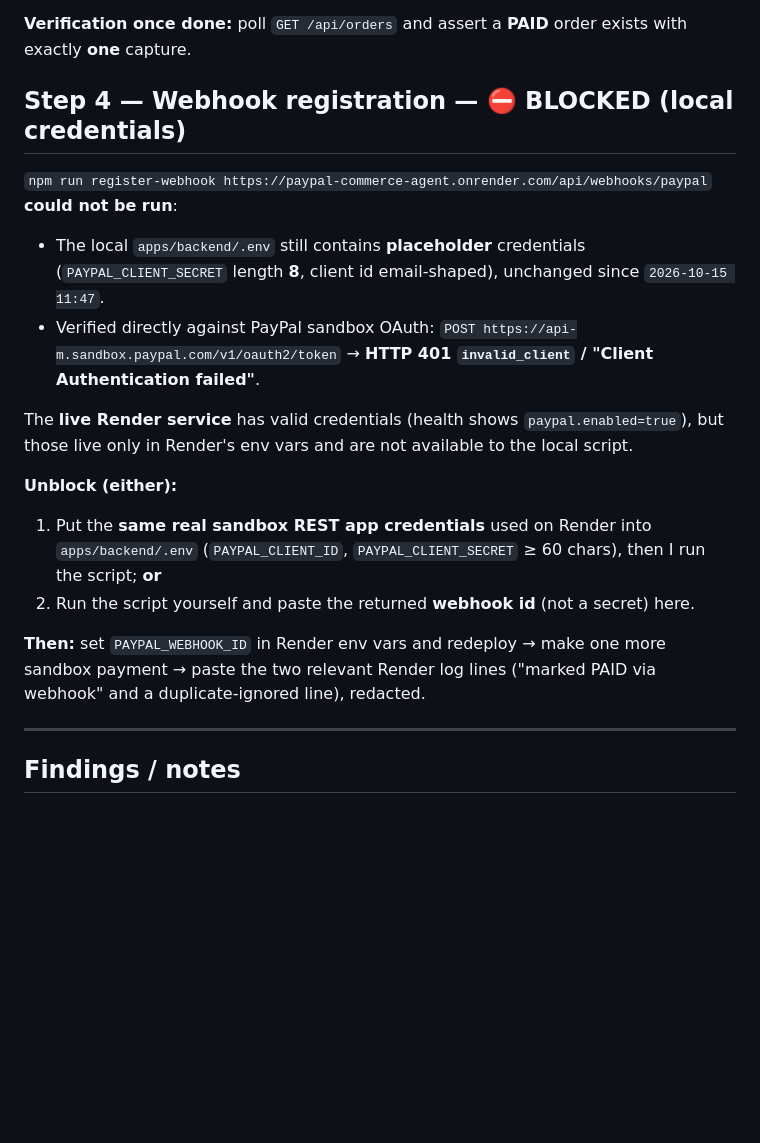
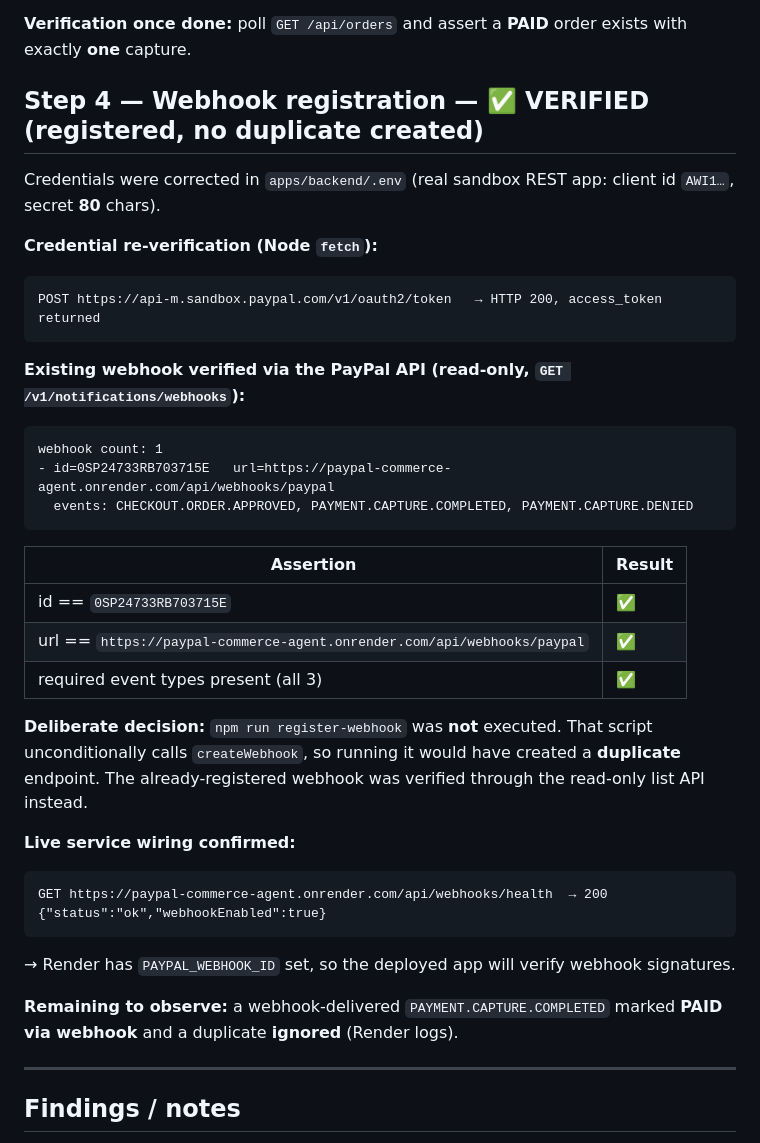
Before and after one commit to oemeraydemir/paypal-commerce-agent, a Markdown page: evidence/p3-deploy/REPORT_step4_5.md, the part around the change. GitHub-like rendering; blank space fills up the shorter version.

Commit message:
docs(evidence): P3b Step 4 webhook verified; credentials now valid
- sandbox OAuth now 200 (real REST app credentials)
- existing webhook 0SP24733RB703715E verified via read-only list API
  (url matches Render endpoint, all 3 event types present)
- deliberately did NOT run register-webhook to avoid a duplicate
- live /api/webhooks/health -> webhookEnabled=true

````diff
--- a/evidence/p3-deploy/REPORT_step4_5.md
+++ b/evidence/p3-deploy/REPORT_step4_5.md
@@ -54,20 +54,36 @@ Policy defaults in effect: `maxPerPurchaseMinor=2000` (€20), `confirmationThre
 
 **Verification once done:** poll `GET /api/orders` and assert a **PAID** order exists with exactly **one** capture.
 
-## Step 4 — Webhook registration — ⛔ BLOCKED (local credentials)
+## Step 4 — Webhook registration — ✅ VERIFIED (registered, no duplicate created)
 
-`npm run register-webhook https://paypal-commerce-agent.onrender.com/api/webhooks/paypal` **could not be run**:
+Credentials were corrected in `apps/backend/.env` (real sandbox REST app: client id `AWI1…`, secret **80** chars).
 
-- The local `apps/backend/.env` still contains **placeholder** credentials (`PAYPAL_CLIENT_SECRET` length **8**, client id email-shaped), unchanged since `2026-10-15 11:47`.
-- Verified directly against PayPal sandbox OAuth: `POST https://api-m.sandbox.paypal.com/v1/oauth2/token` → **HTTP 401 `invalid_client` / "Client Authentication failed"**.
+**Credential re-verification (Node `fetch`):**
+```
+POST https://api-m.sandbox.paypal.com/v1/oauth2/token   → HTTP 200, access_token returned
+```
 
-The **live Render service** has valid credentials (health shows `paypal.enabled=true`), but those live only in Render's env vars and are not available to the local script.
+**Existing webhook verified via the PayPal API (read-only, `GET /v1/notifications/webhooks`):**
+```
+webhook count: 1
+- id=0SP24733RB703715E   url=https://paypal-commerce-agent.onrender.com/api/webhooks/paypal
+  events: CHECKOUT.ORDER.APPROVED, PAYMENT.CAPTURE.COMPLETED, PAYMENT.CAPTURE.DENIED
+```
+| Assertion | Result |
+|---|---|
+| id == `0SP24733RB703715E` | ✅ |
+| url == `https://paypal-commerce-agent.onrender.com/api/webhooks/paypal` | ✅ |
+| required event types present (all 3) | ✅ |
 
-**Unblock (either):**
-1. Put the **same real sandbox REST app credentials** used on Render into `apps/backend/.env` (`PAYPAL_CLIENT_ID`, `PAYPAL_CLIENT_SECRET` ≥ 60 chars), then I run the script; **or**
-2. Run the script yourself and paste the returned **webhook id** (not a secret) here.
+**Deliberate decision:** `npm run register-webhook` was **not** executed. That script unconditionally calls `createWebhook`, so running it would have created a **duplicate** endpoint. The already-registered webhook was verified through the read-only list API instead.
 
-**Then:** set `PAYPAL_WEBHOOK_ID` in Render env vars and redeploy → make one more sandbox payment → paste the two relevant Render log lines ("marked PAID via webhook" and a duplicate-ignored line), redacted.
+**Live service wiring confirmed:**
+```
+GET https://paypal-commerce-agent.onrender.com/api/webhooks/health  → 200 {"status":"ok","webhookEnabled":true}
+```
+→ Render has `PAYPAL_WEBHOOK_ID` set, so the deployed app will verify webhook signatures.
+
+**Remaining to observe:** a webhook-delivered `PAYMENT.CAPTURE.COMPLETED` marked **PAID via webhook** and a duplicate **ignored** (Render logs).
 
 ---
 
````
